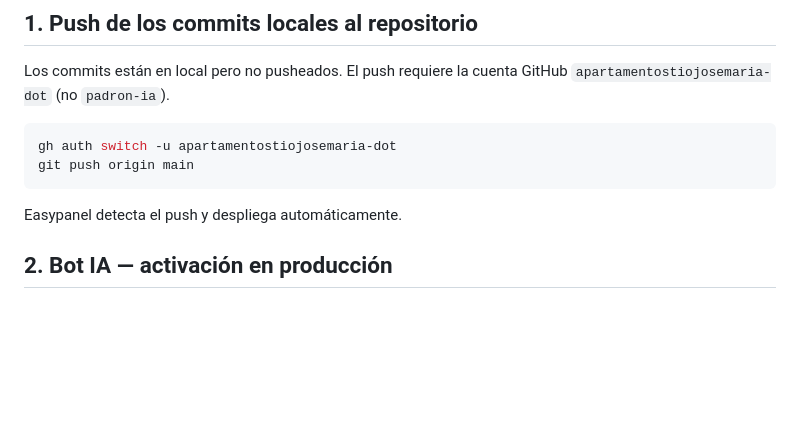
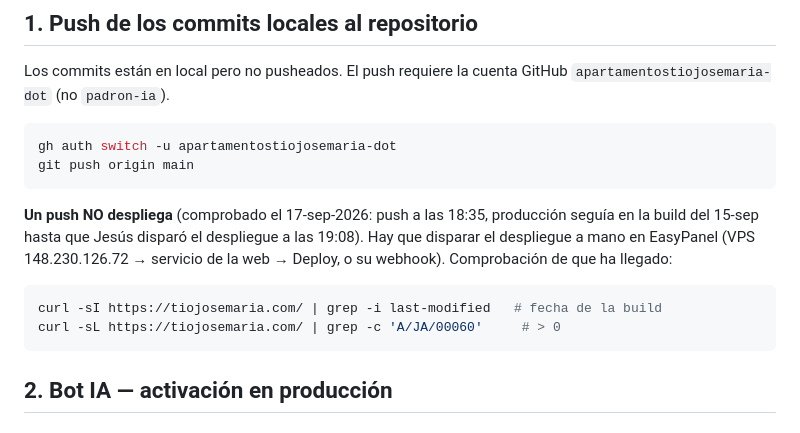
Before and after one commit to apartamentostiojosemaria-dot/web-tio-jose-maria, a Markdown page: docs/OPERATIVA.md, the part around the change. Rendered like a GitHub page; blank space fills up the shorter version.

Commit message:
docs: un push no despliega; el despliegue se dispara a mano en easypanel y así se comprueba

````diff
--- a/docs/OPERATIVA.md
+++ b/docs/OPERATIVA.md
@@ -21,7 +21,15 @@ gh auth switch -u apartamentostiojosemaria-dot
 git push origin main
 ```
 
-Easypanel detecta el push y despliega automáticamente.
+**Un push NO despliega** (comprobado el 17-sep-2026: push a las 18:35, producción
+seguía en la build del 15-sep hasta que Jesús disparó el despliegue a las 19:08).
+Hay que disparar el despliegue a mano en EasyPanel (VPS 148.230.126.72 →
+servicio de la web → Deploy, o su webhook). Comprobación de que ha llegado:
+
+```bash
+curl -sI https://tiojosemaria.com/ | grep -i last-modified   # fecha de la build
+curl -sL https://tiojosemaria.com/ | grep -c 'A/JA/00060'     # > 0
+```
 
 ## 2. Bot IA — activación en producción
 
````
